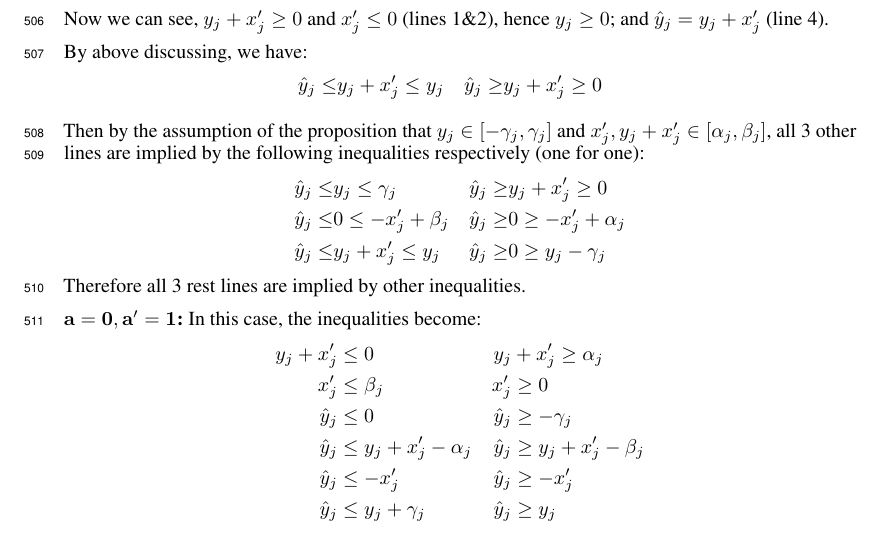
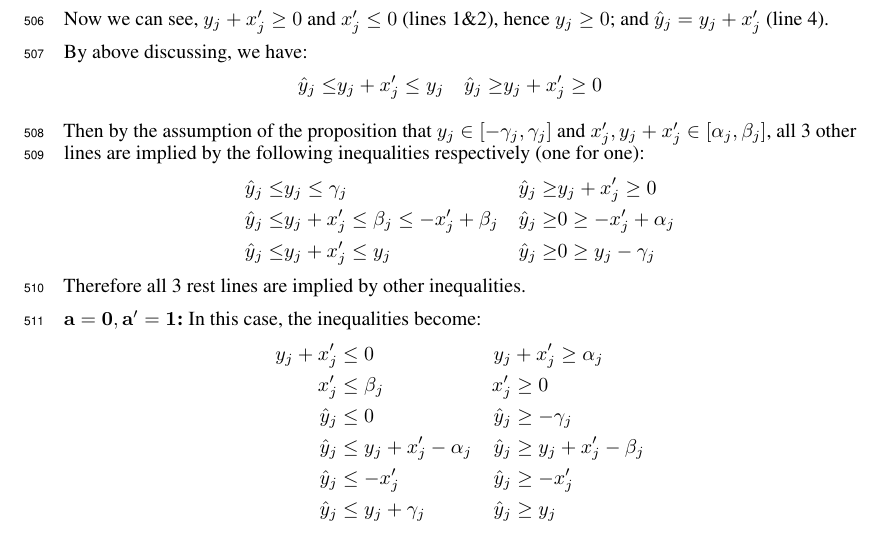
Before and after one commit to blaisegenest/vericompensate, a LaTeX paper (Neurips_2026/neurips_2026.tex, which reads Neurips_2026/appendix.tex): part of page 15 of 21, cut so that both start at the same text. Compiled offline with pdfLaTeX.

Commit message:
fix the mistake in the appendix

```diff
--- a/Neurips_2026/appendix.tex
+++ b/Neurips_2026/appendix.tex
@@ -199,7 +199,7 @@ Then by the assumption of the proposition that $y_j \in [-\gamma_j, \gamma_j]$ a
 	& \begin{aligned}
 		\hat{y}_j  \leq&  y_j \leq \gamma_j       &
 		\hat{y}_j  \geq& y_j+x'_j \geq 0 \\
-		\hat{y}_j  \leq& 0 \leq -x'_j + \beta_j &
+		\hat{y}_j  \leq&  y_j+x'_j\leq\beta_j \leq -x'_j + \beta_j &
 		\hat{y}_j  \geq& 0 \geq -x'_j + \alpha_j \\
 		\hat{y}_j  \leq& y_j+x'_j \leq y_j  &
 		\hat{y}_j  \geq& 0 \geq y_j - \gamma_j
```
